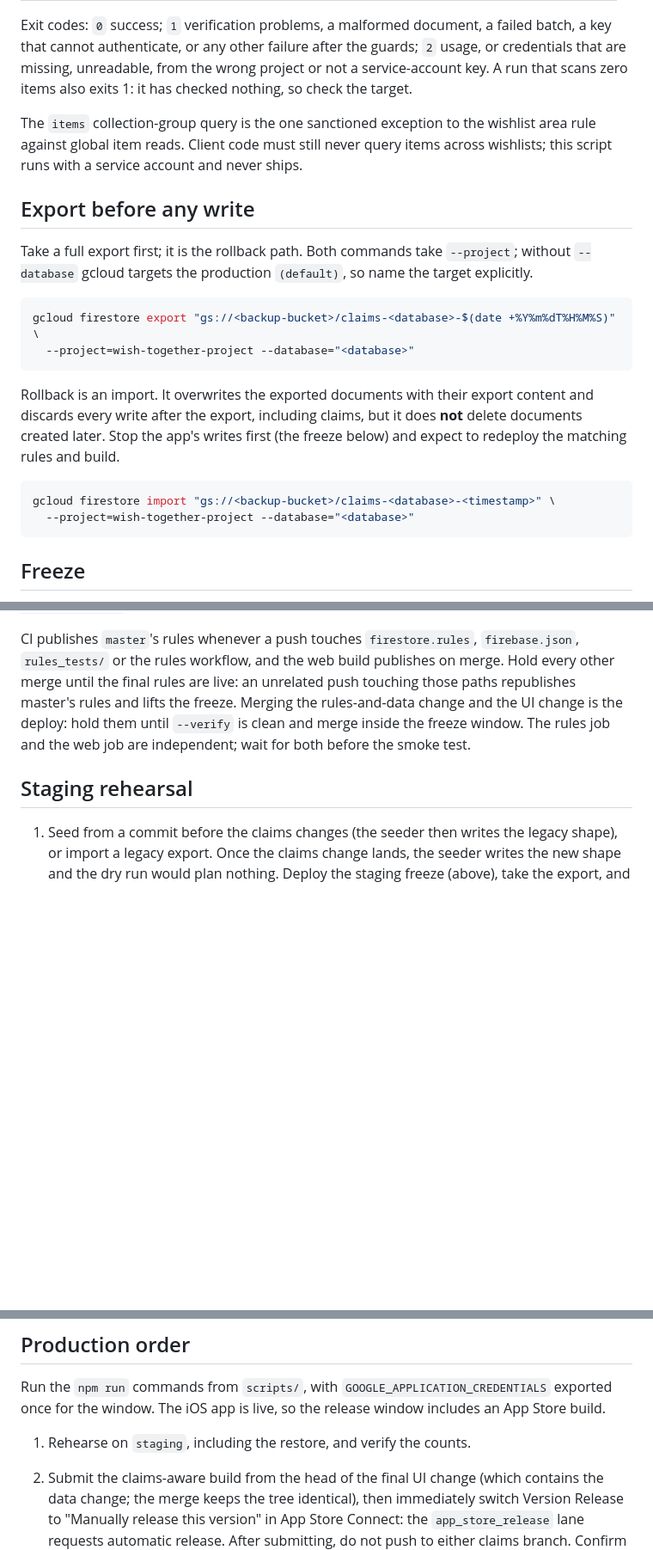
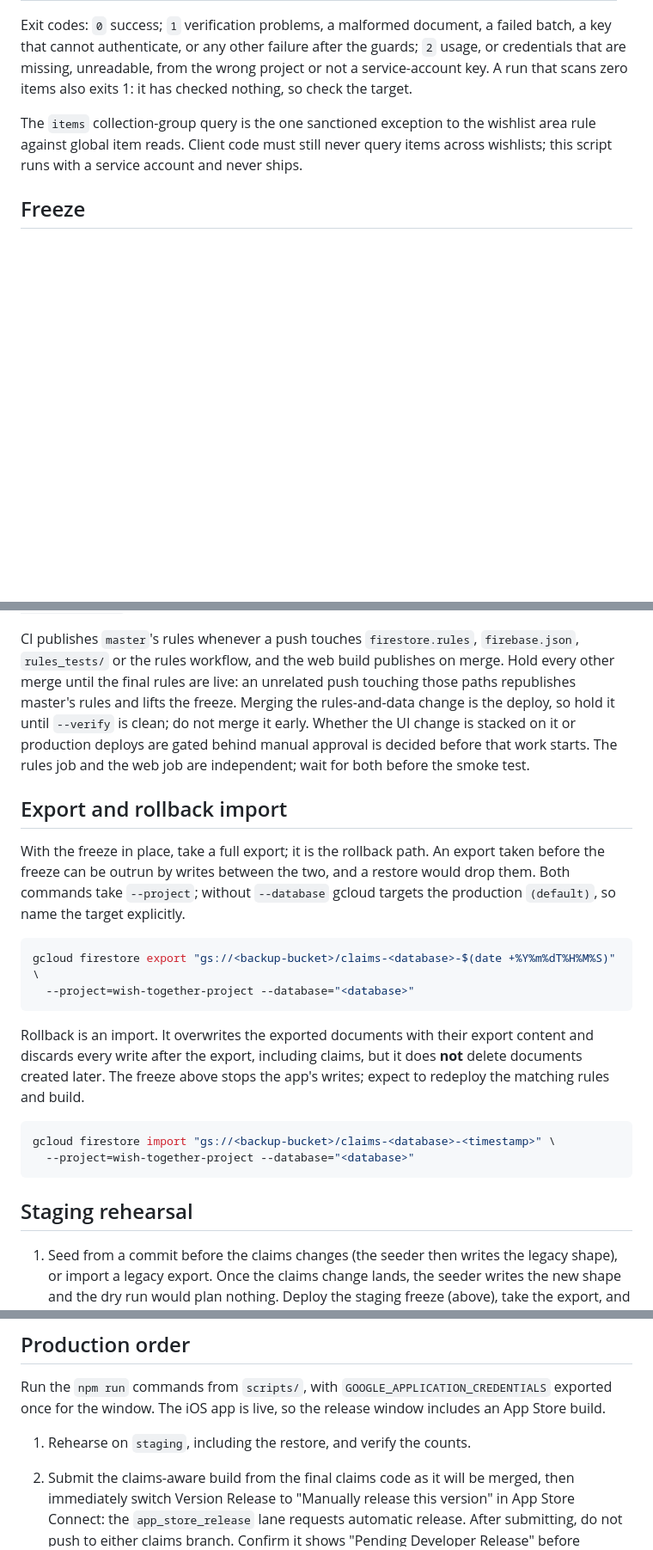
Before and after one commit to chriskelly/wish-together, a Markdown page: docs/migrations.md, 3 parts joined by grey strips. Shown at 86% size. Drawn GitHub-style; blank space fills up the shorter version.

Commit message:
docs(scripts): freeze before the export and leave the merge order open

````diff
--- a/docs/migrations.md
+++ b/docs/migrations.md
@@ -77,27 +77,6 @@ The `items` collection-group query is the one sanctioned exception to the
 wishlist area rule against global item reads. Client code must still never query
 items across wishlists; this script runs with a service account and never ships.
 
-## Export before any write
-
-Take a full export first; it is the rollback path. Both commands take
-`--project`; without `--database` gcloud targets the production `(default)`, so
-name the target explicitly.
-
-```sh
-gcloud firestore export "gs://<backup-bucket>/claims-<database>-$(date +%Y%m%dT%H%M%S)" \
-  --project=wish-together-project --database="<database>"
-```
-
-Rollback is an import. It overwrites the exported documents with their export
-content and discards every write after the export, including claims, but it does
-**not** delete documents created later. Stop the app's writes first (the freeze
-below) and expect to redeploy the matching rules and build.
-
-```sh
-gcloud firestore import "gs://<backup-bucket>/claims-<database>-<timestamp>" \
-  --project=wish-together-project --database="<database>"
-```
-
 ## Freeze
 
 Deploy temporary rules that set the wishlist `allow delete` and the nested item
@@ -145,9 +124,33 @@ CI publishes `master`'s rules whenever a push touches `firestore.rules`,
 `firebase.json`, `rules_tests/` or the rules workflow, and the web build
 publishes on merge. Hold every other merge until the final rules are live: an
 unrelated push touching those paths republishes master's rules and lifts the
-freeze. Merging the rules-and-data change and the UI change is the deploy: hold
-them until `--verify` is clean and merge inside the freeze window. The rules job
-and the web job are independent; wait for both before the smoke test.
+freeze. Merging the rules-and-data change is the deploy, so hold it until
+`--verify` is clean; do not merge it early. Whether the UI change is stacked on
+it or production deploys are gated behind manual approval is decided before that
+work starts. The rules job and the web job are independent; wait for both before
+the smoke test.
+
+## Export and rollback import
+
+With the freeze in place, take a full export; it is the rollback path. An
+export taken before the freeze can be outrun by writes between the two, and a
+restore would drop them. Both commands take `--project`; without `--database`
+gcloud targets the production `(default)`, so name the target explicitly.
+
+```sh
+gcloud firestore export "gs://<backup-bucket>/claims-<database>-$(date +%Y%m%dT%H%M%S)" \
+  --project=wish-together-project --database="<database>"
+```
+
+Rollback is an import. It overwrites the exported documents with their export
+content and discards every write after the export, including claims, but it does
+**not** delete documents created later. The freeze above stops the app's writes;
+expect to redeploy the matching rules and build.
+
+```sh
+gcloud firestore import "gs://<backup-bucket>/claims-<database>-<timestamp>" \
+  --project=wish-together-project --database="<database>"
+```
 
 ## Staging rehearsal
 
@@ -187,10 +190,10 @@ Run the `npm run` commands from `scripts/`, with
 live, so the release window includes an App Store build.
 
 1. Rehearse on `staging`, including the restore, and verify the counts.
-2. Submit the claims-aware build from the head of the final UI change (which
-   contains the data change; the merge keeps the tree identical), then
-   immediately switch Version Release to "Manually release this version" in App
-   Store Connect: the `app_store_release` lane requests automatic release. After
+2. Submit the claims-aware build from the final claims code as it will be
+   merged, then immediately switch Version Release to "Manually release this
+   version" in App Store Connect: the `app_store_release` lane requests
+   automatic release. After
    submitting, do not push to either claims branch.
    Confirm it shows "Pending Developer Release" before continuing. Do not
    release it until later in this window.
````
